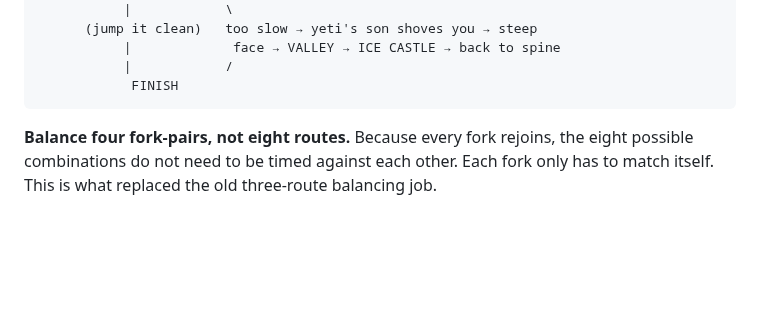
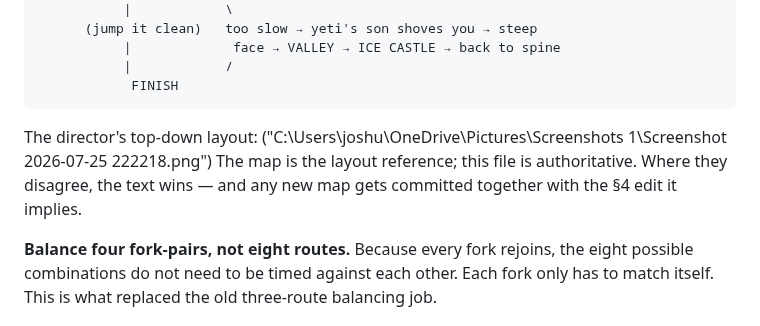
Before and after one commit to joshuawigginton11056-boop/toebeans, a Markdown page: SLOPE_BRANCHINGv3.md, the part around the change. GitHub-like rendering; blank space fills up the shorter version.

````diff
--- a/SLOPE_BRANCHINGv3.md
+++ b/SLOPE_BRANCHINGv3.md
@@ -88,6 +88,9 @@ in series, each rejoining before the next.
            |            /
             FINISH
 ```
+The director's top-down layout: ("C:\Users\joshu\OneDrive\Pictures\Screenshots 1\Screenshot 2026-07-25 222218.png")
+The map is the layout reference; this file is authoritative. Where they disagree,
+the text wins — and any new map gets committed together with the §4 edit it implies.
 
 **Balance four fork-pairs, not eight routes.** Because every fork rejoins, the
 eight possible combinations do not need to be timed against each other. Each fork
````
